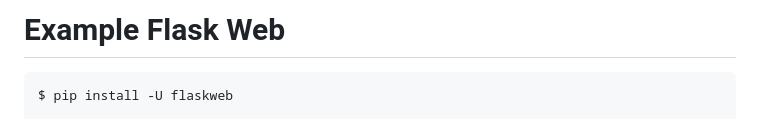
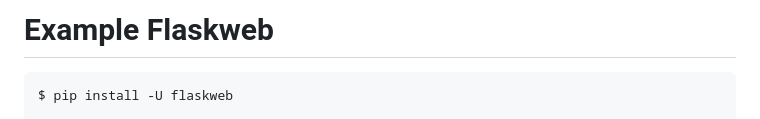
Before and after one commit to Meteorix/flaskweb, a Markdown page: example/README.md, the part around the change. Drawn GitHub-style.

````diff
--- a/example/README.md
+++ b/example/README.md
@@ -1,4 +1,4 @@
-Example Flask Web
+Example Flaskweb
 =================
 ```
 $ pip install -U flaskweb
````
Also changed, not shown: README.md (+20 -8 lines), docs/images/admin.jpg (added), docs/images/api.jpg (added), docs/images/login.jpg (added), docs/images/main.jpg (added).
